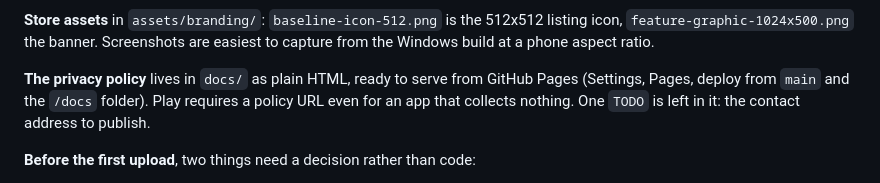
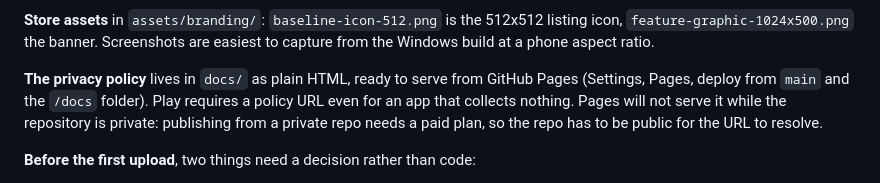
Before and after one commit to gavinfowler/baseline-exercise-app, a Markdown page: README.md, the part around the change. Drawn GitHub-style.

Commit message:
Record what actually blocks the Pages deploy
The release notes pointed at Settings, Pages, main and /docs, which
quietly does nothing while the repository is private: Pages publishes
from a private repo only on a paid plan. That is the real remaining step
between the policy file and a URL Play will accept.

Replaces the TODO about the contact address, which is now resolved.

Co-Authored-By: Claude Opus 5 (1M context) <noreply@anthropic.com>

```diff
--- a/README.md
+++ b/README.md
@@ -171,8 +171,9 @@ to capture from the Windows build at a phone aspect ratio.
 
 **The privacy policy** lives in `docs/` as plain HTML, ready to serve from
 GitHub Pages (Settings, Pages, deploy from `main` and the `/docs` folder). Play
-requires a policy URL even for an app that collects nothing. One `TODO` is left
-in it: the contact address to publish.
+requires a policy URL even for an app that collects nothing. Pages will not
+serve it while the repository is private: publishing from a private repo needs a
+paid plan, so the repo has to be public for the URL to resolve.
 
 **Before the first upload**, two things need a decision rather than code:
 
```
